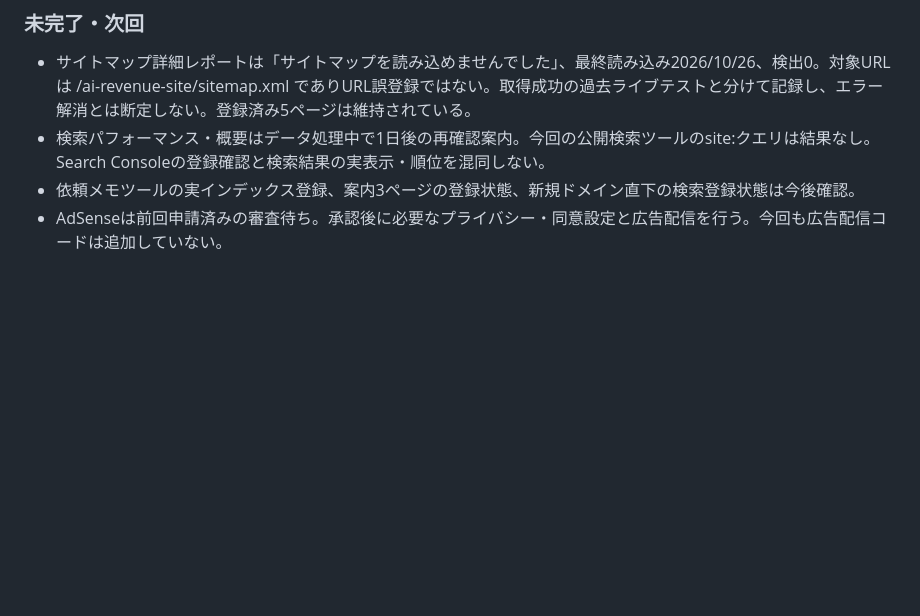
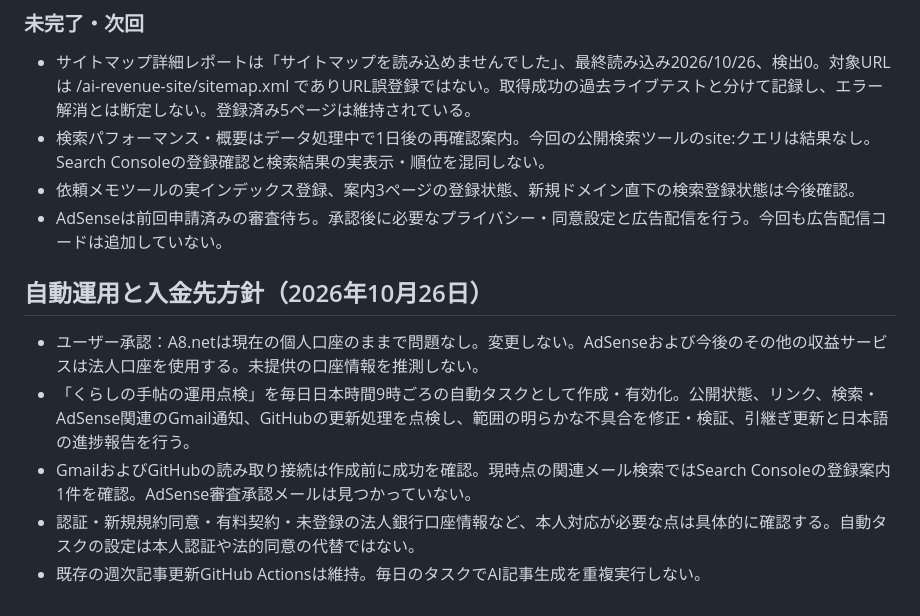
Before and after one commit to magonoteinnovation-ctrl/ai-revenue-site, a Markdown page: 作業引継ぎ.md, the part around the change. Drawn GitHub-style; blank space fills up the shorter version.

Commit message:
docs: record daily automated operations and corporate payout policy

```diff
--- a/作業引継ぎ.md
+++ b/作業引継ぎ.md
@@ -108,3 +108,12 @@
 - 検索パフォーマンス・概要はデータ処理中で1日後の再確認案内。今回の公開検索ツールのsite:クエリは結果なし。Search Consoleの登録確認と検索結果の実表示・順位を混同しない。
 - 依頼メモツールの実インデックス登録、案内3ページの登録状態、新規ドメイン直下の検索登録状態は今後確認。
 - AdSenseは前回申請済みの審査待ち。承認後に必要なプライバシー・同意設定と広告配信を行う。今回も広告配信コードは追加していない。
+
+
+## 自動運用と入金先方針（2026年10月26日）
+
+- ユーザー承認：A8.netは現在の個人口座のままで問題なし。変更しない。AdSenseおよび今後のその他の収益サービスは法人口座を使用する。未提供の口座情報を推測しない。
+- 「くらしの手帖の運用点検」を毎日日本時間9時ごろの自動タスクとして作成・有効化。公開状態、リンク、検索・AdSense関連のGmail通知、GitHubの更新処理を点検し、範囲の明らかな不具合を修正・検証、引継ぎ更新と日本語の進捗報告を行う。
+- GmailおよびGitHubの読み取り接続は作成前に成功を確認。現時点の関連メール検索ではSearch Consoleの登録案内1件を確認。AdSense審査承認メールは見つかっていない。
+- 認証・新規規約同意・有料契約・未登録の法人銀行口座情報など、本人対応が必要な点は具体的に確認する。自動タスクの設定は本人認証や法的同意の代替ではない。
+- 既存の週次記事更新GitHub Actionsは維持。毎日のタスクでAI記事生成を重複実行しない。
```
